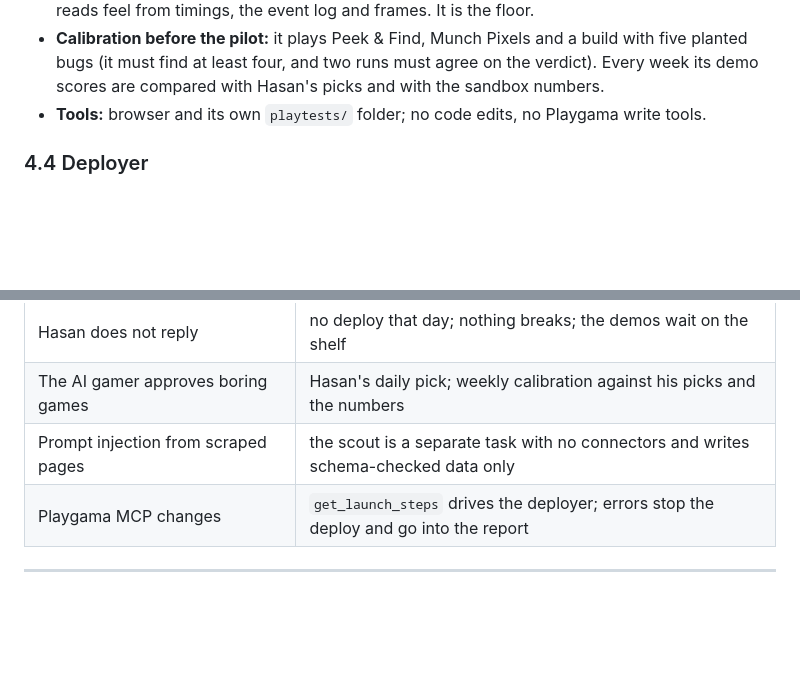
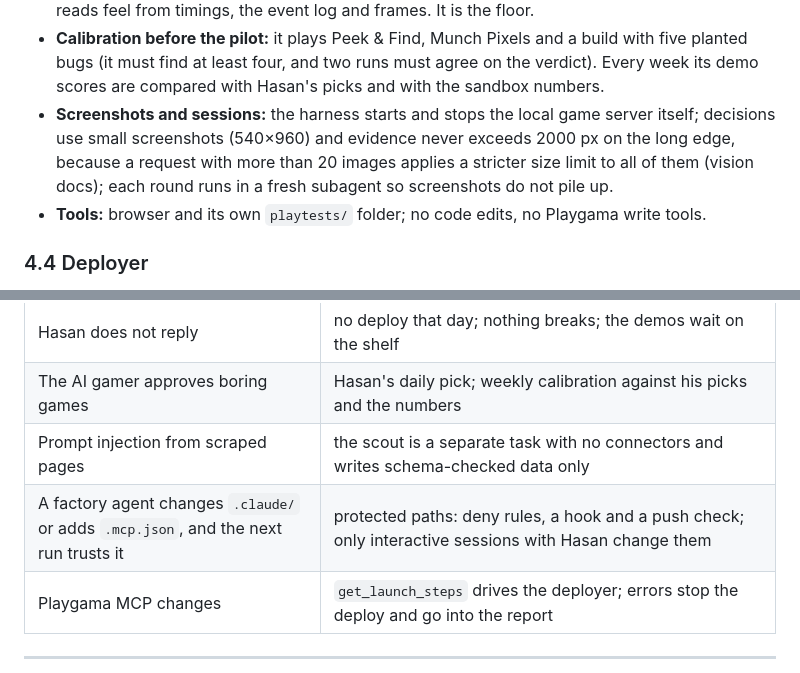
Before and after one commit to kriptoloca/peek-and-find, a Markdown page: reports/2026-10-20-game-factory-plan.md, 2 parts joined by grey strips. Drawn GitHub-style; blank space fills up the shorter version.

```diff
--- a/reports/2026-10-20-game-factory-plan.md
+++ b/reports/2026-10-20-game-factory-plan.md
@@ -236,6 +254,10 @@ model to save usage [D7].
 - **Calibration before the pilot:** it plays Peek & Find, Munch Pixels and a build with five
   planted bugs (it must find at least four, and two runs must agree on the verdict). Every week
   its demo scores are compared with Hasan's picks and with the sandbox numbers.
+- **Screenshots and sessions:** the harness starts and stops the local game server itself;
+  decisions use small screenshots (540×960) and evidence never exceeds 2000 px on the long edge,
+  because a request with more than 20 images applies a stricter size limit to all of them
+  (vision docs); each round runs in a fresh subagent so screenshots do not pile up.
 - **Tools:** browser and its own `playtests/` folder; no code edits, no Playgama write tools.
 
 ### 4.4 Deployer
@@ -423,6 +452,7 @@ events; the `listing.json` schema with a test that bans age cues and brand names
 | Hasan does not reply | no deploy that day; nothing breaks; the demos wait on the shelf |
 | The AI gamer approves boring games | Hasan's daily pick; weekly calibration against his picks and the numbers |
 | Prompt injection from scraped pages | the scout is a separate task with no connectors and writes schema-checked data only |
+| A factory agent changes `.claude/` or adds `.mcp.json`, and the next run trusts it | protected paths: deny rules, a hook and a push check; only interactive sessions with Hasan change them |
 | Playgama MCP changes | `get_launch_steps` drives the deployer; errors stop the deploy and go into the report |
 
 ---
```
Also changed, not shown: other parts of reports/2026-10-20-game-factory-plan.md (+31 -6 lines).
